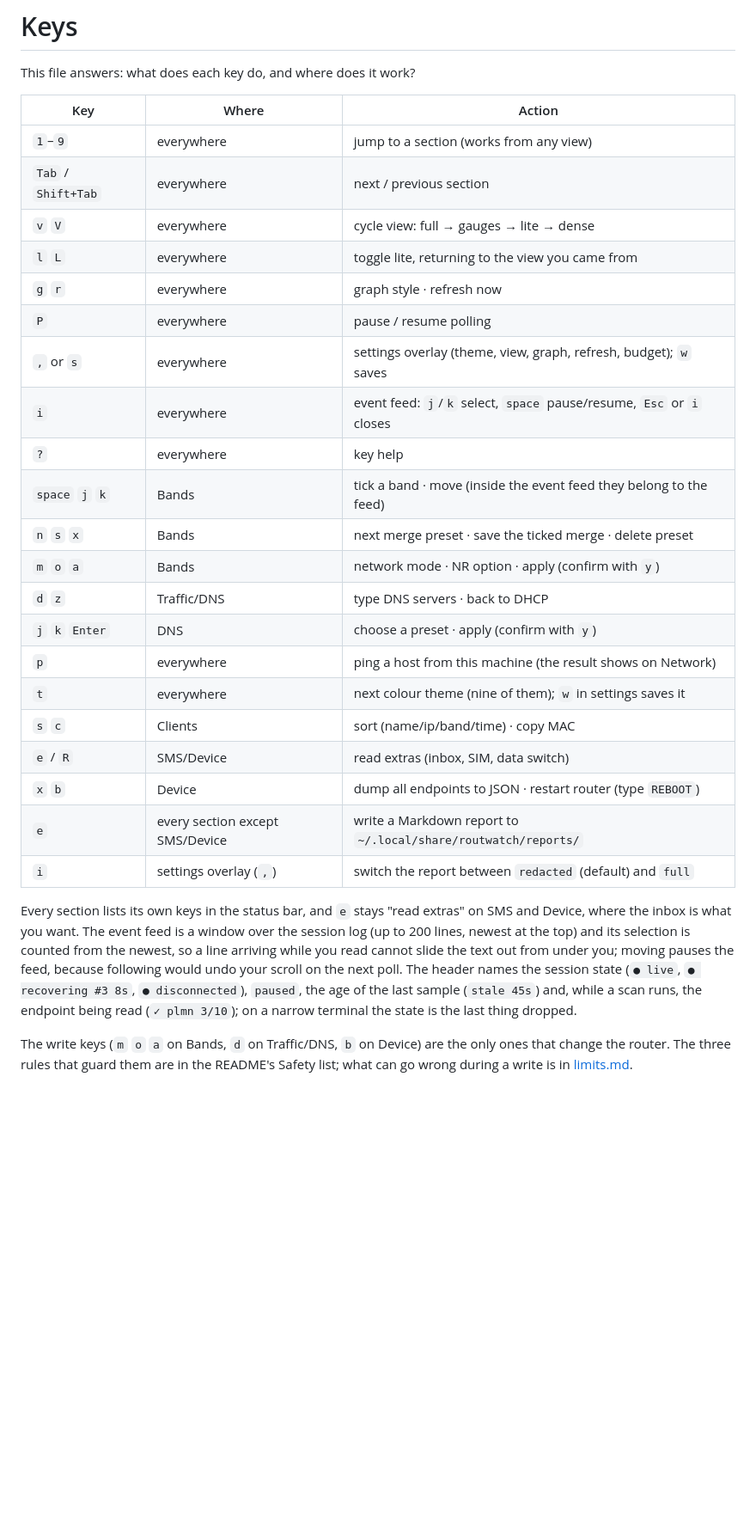
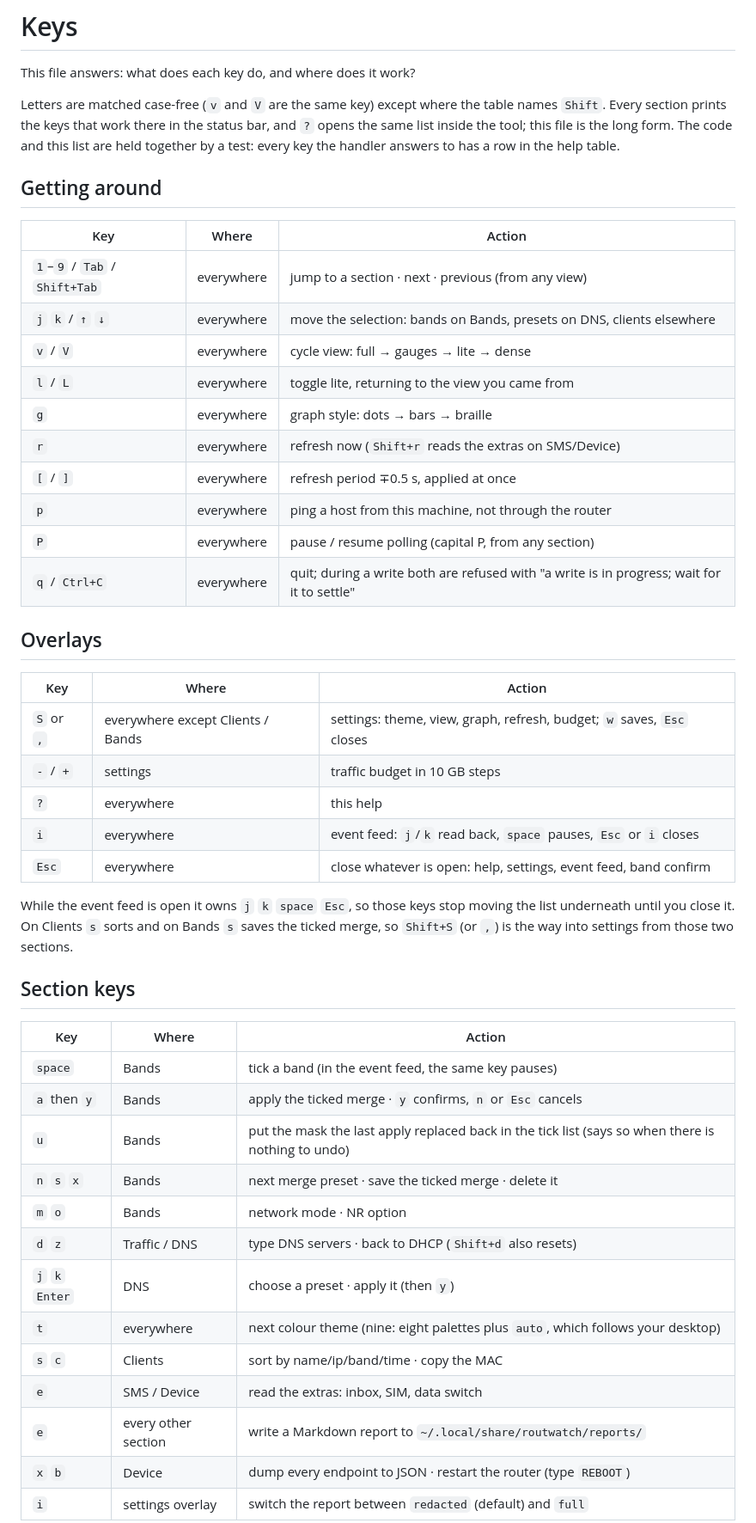
Before and after one commit to root-secyrity/routwatch, a Markdown page: docs/keys.md, the part around one of its changes. Shown at 86% size. GitHub-like rendering; blank space fills up the shorter version.

Commit message:
docs: refresh the key list and the dashboard screenshot
The key page now matches what the handler answers to: quit (q and Ctrl+C,
refused during a write), undo on Bands (u), the refresh period ([ and ]),
the traffic budget (- and +), Esc as the closer for every overlay, Shift+S
as the way into settings from Clients and Bands, and the selection keys on
each tab. It follows the same order and wording as the in-app help table.

The hero image is regenerated from the local mock CPE against the current
dashboard: live counters, three synthetic clients, the current footer and
tab row, 120x30 at 2208x1248. Nothing in it comes from a real device.

```diff
--- a/docs/keys.md
+++ b/docs/keys.md
@@ -2,41 +2,57 @@
 
 This file answers: what does each key do, and where does it work?
 
+Letters are matched case-free (`v` and `V` are the same key) except where the
+table names `Shift`. Every section prints the keys that work there in the status
+bar, and `?` opens the same list inside the tool; this file is the long form.
+The code and this list are held together by a test: every key the handler answers
+to has a row in the help table.
+
+## Getting around
+
 | Key | Where | Action |
 |---|---|---|
-| `1`–`9` | everywhere | jump to a section (works from any view) |
-| `Tab` / `Shift+Tab` | everywhere | next / previous section |
-| `v` `V` | everywhere | cycle view: full → gauges → lite → dense |
-| `l` `L` | everywhere | toggle lite, returning to the view you came from |
-| `g` `r` | everywhere | graph style · refresh now |
-| `P` | everywhere | pause / resume polling |
-| `,` or `s` | everywhere | settings overlay (theme, view, graph, refresh, budget); `w` saves |
-| `i` | everywhere | event feed: `j`/`k` select, `space` pause/resume, `Esc` or `i` closes |
-| `?` | everywhere | key help |
-| `space` `j` `k` | Bands | tick a band · move (inside the event feed they belong to the feed) |
-| `n` `s` `x` | Bands | next merge preset · save the ticked merge · delete preset |
-| `m` `o` `a` | Bands | network mode · NR option · apply (confirm with `y`) |
-| `d` `z` | Traffic/DNS | type DNS servers · back to DHCP |
-| `j` `k` `Enter` | DNS | choose a preset · apply (confirm with `y`) |
-| `p` | everywhere | ping a host from this machine (the result shows on Network) |
-| `t` | everywhere | next colour theme (nine of them); `w` in settings saves it |
-| `s` `c` | Clients | sort (name/ip/band/time) · copy MAC |
-| `e` / `R` | SMS/Device | read extras (inbox, SIM, data switch) |
-| `x` `b` | Device | dump all endpoints to JSON · restart router (type `REBOOT`) |
-| `e` | every section except SMS/Device | write a Markdown report to `~/.local/share/routwatch/reports/` |
-| `i` | settings overlay (`,`) | switch the report between `redacted` (default) and `full` |
+| `1`–`9` / `Tab` / `Shift+Tab` | everywhere | jump to a section · next · previous (from any view) |
+| `j` `k` / `↑` `↓` | everywhere | move the selection: bands on Bands, presets on DNS, clients elsewhere |
+| `v` / `V` | everywhere | cycle view: full → gauges → lite → dense |
+| `l` / `L` | everywhere | toggle lite, returning to the view you came from |
+| `g` | everywhere | graph style: dots → bars → braille |
+| `r` | everywhere | refresh now (`Shift+r` reads the extras on SMS/Device) |
+| `[` / `]` | everywhere | refresh period ∓0.5 s, applied at once |
+| `p` | everywhere | ping a host from this machine, not through the router |
+| `P` | everywhere | pause / resume polling (capital P, from any section) |
+| `q` / `Ctrl+C` | everywhere | quit; during a write both are refused with "a write is in progress; wait for it to settle" |
 
-Every section lists its own keys in the status bar, and `e` stays "read extras" on
-SMS and Device, where the inbox is what you want. The event feed is a window over
-the session log (up to 200 lines, newest at the top) and its selection is counted
-from the newest, so a line arriving while you read cannot slide the text out from
-under you; moving pauses the feed, because following would undo your scroll on the
-next poll. The header names the session state (`● live`, `● recovering #3 8s`,
-`● disconnected`), `paused`, the age of the last sample (`stale 45s`) and, while a
-scan runs, the endpoint being read (`✓ plmn 3/10`); on a narrow terminal the state
-is the last thing dropped.
+## Overlays
 
-The write keys (`m` `o` `a` on Bands, `d` on Traffic/DNS, `b` on Device) are the
-only ones that change the router. The three rules that guard them are in the
-README's Safety list; what can go wrong during a write is in
-[limits.md](limits.md).
+| Key | Where | Action |
+|---|---|---|
+| `S` or `,` | everywhere except Clients / Bands | settings: theme, view, graph, refresh, budget; `w` saves, `Esc` closes |
+| `-` / `+` | settings | traffic budget in 10 GB steps |
+| `?` | everywhere | this help |
+| `i` | everywhere | event feed: `j`/`k` read back, `space` pauses, `Esc` or `i` closes |
+| `Esc` | everywhere | close whatever is open: help, settings, event feed, band confirm |
+
+While the event feed is open it owns `j` `k` `space` `Esc`, so those keys stop
+moving the list underneath until you close it. On Clients `s` sorts and on Bands
+`s` saves the ticked merge, so `Shift+S` (or `,`) is the way into settings from
+those two sections.
+
+## Section keys
+
+| Key | Where | Action |
+|---|---|---|
+| `space` | Bands | tick a band (in the event feed, the same key pauses) |
+| `a` then `y` | Bands | apply the ticked merge · `y` confirms, `n` or `Esc` cancels |
+| `u` | Bands | put the mask the last apply replaced back in the tick list (says so when there is nothing to undo) |
+| `n` `s` `x` | Bands | next merge preset · save the ticked merge · delete it |
+| `m` `o` | Bands | network mode · NR option |
+| `d` `z` | Traffic / DNS | type DNS servers · back to DHCP (`Shift+d` also resets) |
+| `j` `k` `Enter` | DNS | choose a preset · apply it (then `y`) |
+| `t` | everywhere | next colour theme (nine: eight palettes plus `auto`, which follows your desktop) |
+| `s` `c` | Clients | sort by name/ip/band/time · copy the MAC |
+| `e` | SMS / Device | read the extras: inbox, SIM, data switch |
+| `e` | every other section | write a Markdown report to `~/.local/share/routwatch/reports/` |
+| `x` `b` | Device | dump every endpoint to JSON · restart the router (type `REBOOT`) |
+| `i` | settings overlay | switch the report between `redacted` (default) and `full` |
+
```
Also changed, not shown: other parts of docs/keys.md (+11 -0 lines), docs/screenshots/01-dashboard.png.
